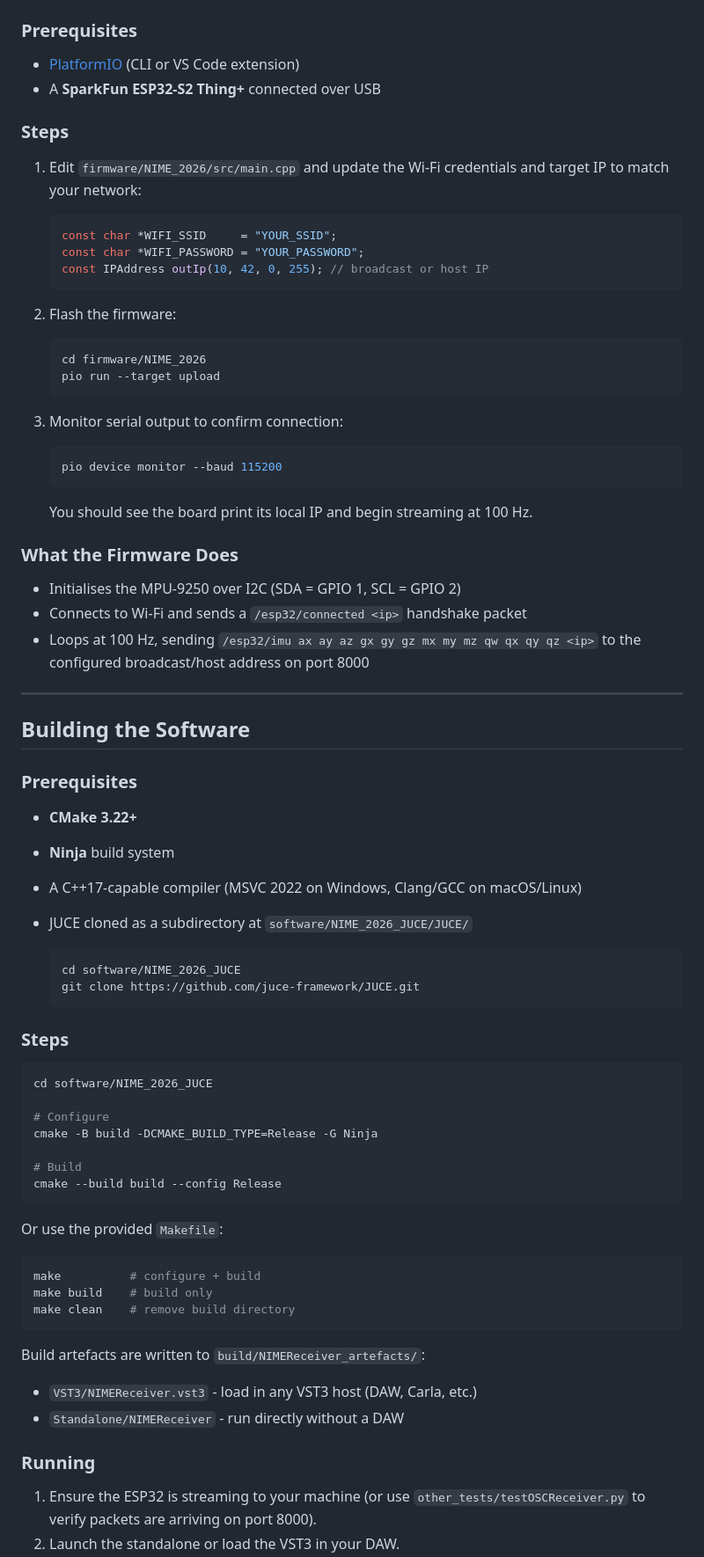
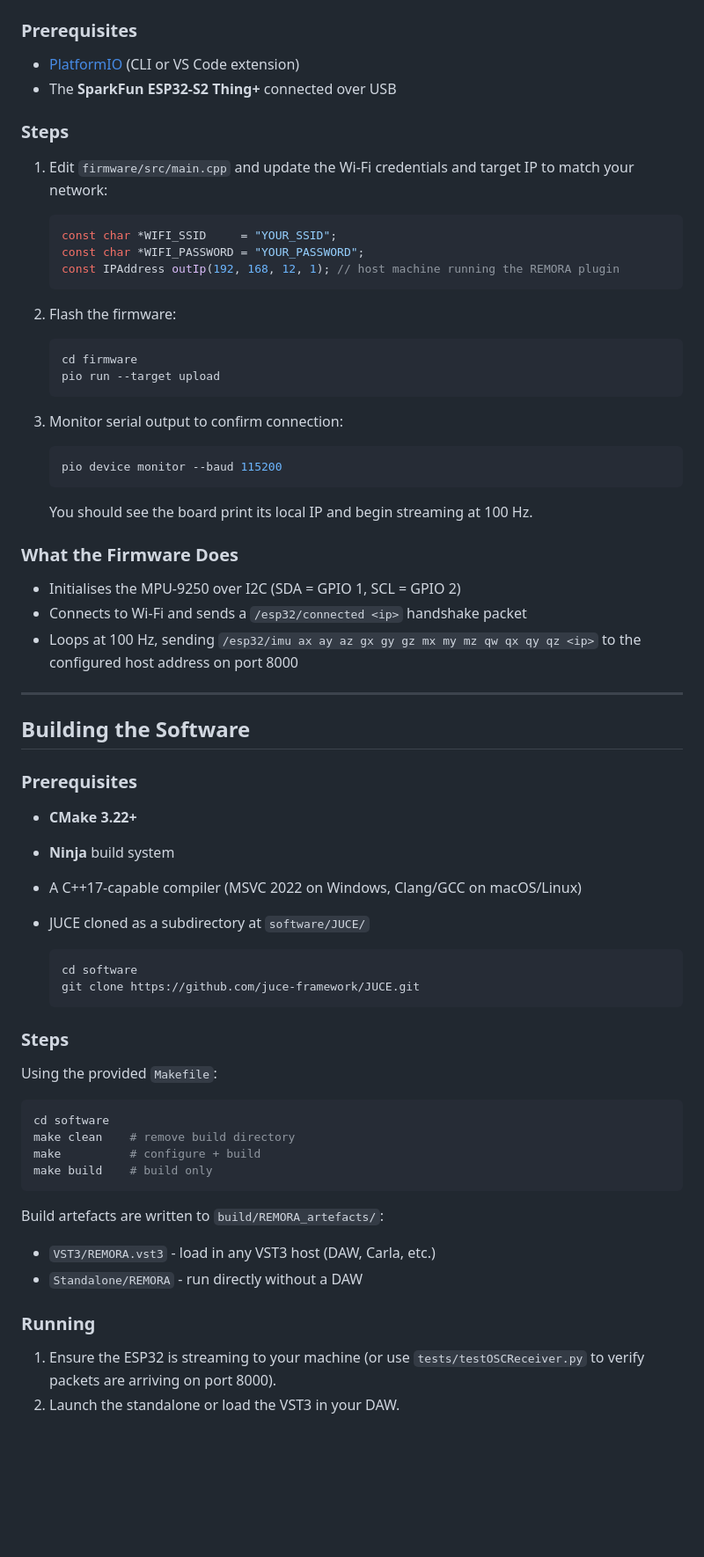
Before and after one commit to TimotheeDvt/2026_NIME_TD, a Markdown page: README.md, the part around one of its changes. Shown at 88% size. Rendered like a GitHub page; blank space fills up the shorter version.

````diff
--- a/README.md
+++ b/README.md
@@ -75,22 +84,22 @@ The two communicate over a local Wi-Fi network using UDP/OSC on port 8000.
 ### Prerequisites
 
 - [PlatformIO](https://platformio.org/) (CLI or VS Code extension)
-- A **SparkFun ESP32-S2 Thing+** connected over USB
+- The **SparkFun ESP32-S2 Thing+** connected over USB
 
 ### Steps
 
-1. Edit `firmware/NIME_2026/src/main.cpp` and update the Wi-Fi credentials and target IP to match your network:
+1. Edit `firmware/src/main.cpp` and update the Wi-Fi credentials and target IP to match your network:
 
    ```cpp
    const char *WIFI_SSID     = "YOUR_SSID";
    const char *WIFI_PASSWORD = "YOUR_PASSWORD";
-   const IPAddress outIp(10, 42, 0, 255); // broadcast or host IP
+   const IPAddress outIp(192, 168, 12, 1); // host machine running the REMORA plugin
    ```
 
 2. Flash the firmware:
 
    ```bash
-   cd firmware/NIME_2026
+   cd firmware
    pio run --target upload
    ```
 
@@ -106,7 +115,7 @@ The two communicate over a local Wi-Fi network using UDP/OSC on port 8000.
 
 - Initialises the MPU-9250 over I2C (SDA = GPIO 1, SCL = GPIO 2)
 - Connects to Wi-Fi and sends a `/esp32/connected <ip>` handshake packet
-- Loops at 100 Hz, sending `/esp32/imu ax ay az gx gy gz mx my mz qw qx qy qz <ip>` to the configured broadcast/host address on port 8000
+- Loops at 100 Hz, sending `/esp32/imu ax ay az gx gy gz mx my mz qw qx qy qz <ip>` to the configured host address on port 8000
 
 ---
 
@@ -117,39 +126,30 @@ The two communicate over a local Wi-Fi network using UDP/OSC on port 8000.
 - **CMake 3.22+**
 - **Ninja** build system
 - A C++17-capable compiler (MSVC 2022 on Windows, Clang/GCC on macOS/Linux)
-- JUCE cloned as a subdirectory at `software/NIME_2026_JUCE/JUCE/`
+- JUCE cloned as a subdirectory at `software/JUCE/`
 
   ```bash
-  cd software/NIME_2026_JUCE
+  cd software
   git clone https://github.com/juce-framework/JUCE.git
   ```
 
 ### Steps
 
+Using the provided `Makefile`:
+
 ```bash
-cd software/NIME_2026_JUCE
-
-# Configure
-cmake -B build -DCMAKE_BUILD_TYPE=Release -G Ninja
-
-# Build
-cmake --build build --config Release
+cd software
+make clean    # remove build directory
+make          # configure + build
+make build    # build only
 ```
 
-Or use the provided `Makefile`:
+Build artefacts are written to `build/REMORA_artefacts/`:
 
-```bash
-make          # configure + build
-make build    # build only
-make clean    # remove build directory
-```
-
-Build artefacts are written to `build/NIMEReceiver_artefacts/`:
-
-- `VST3/NIMEReceiver.vst3` - load in any VST3 host (DAW, Carla, etc.)
-- `Standalone/NIMEReceiver` - run directly without a DAW
+- `VST3/REMORA.vst3` - load in any VST3 host (DAW, Carla, etc.)
+- `Standalone/REMORA` - run directly without a DAW
 
 ### Running
 
-1. Ensure the ESP32 is streaming to your machine (or use `other_tests/testOSCReceiver.py` to verify packets are arriving on port 8000).
+1. Ensure the ESP32 is streaming to your machine (or use `tests/testOSCReceiver.py` to verify packets are arriving on port 8000).
 2. Launch the standalone or load the VST3 in your DAW.
````
Also changed, not shown: other parts of README.md (+48 -28 lines).
